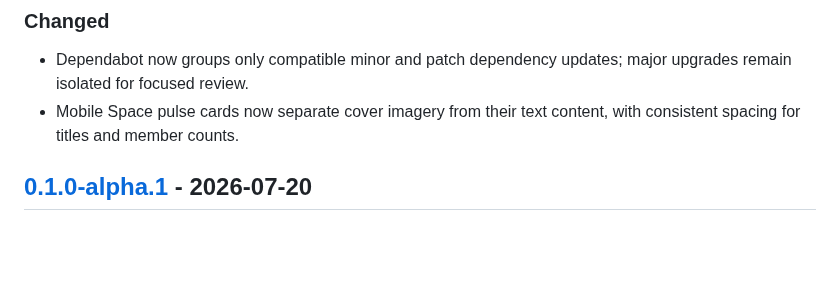
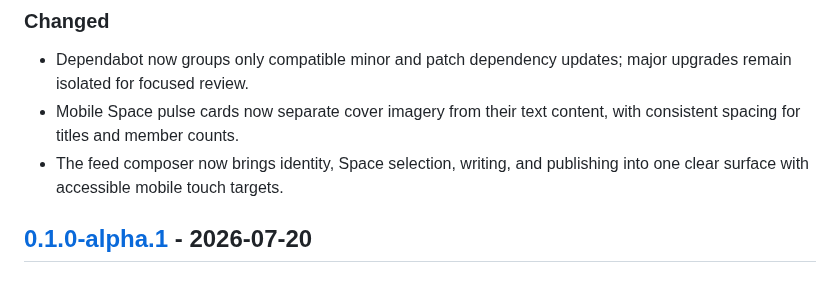
Before and after one commit to drewmt/lineweb-social, a Markdown page: CHANGELOG.md, the part around the change. Rendered like a GitHub page; blank space fills up the shorter version.

Commit message:
Redesign the feed composer (#6)

```diff
--- a/CHANGELOG.md
+++ b/CHANGELOG.md
@@ -10,6 +10,8 @@ All notable project changes will be documented here.
   major upgrades remain isolated for focused review.
 - Mobile Space pulse cards now separate cover imagery from their text content,
   with consistent spacing for titles and member counts.
+- The feed composer now brings identity, Space selection, writing, and publishing
+  into one clear surface with accessible mobile touch targets.
 
 ## [0.1.0-alpha.1] - 2026-07-20
 
```
Also changed, not shown: docs/screenshots/feed-mobile.jpg, 1 other file.
